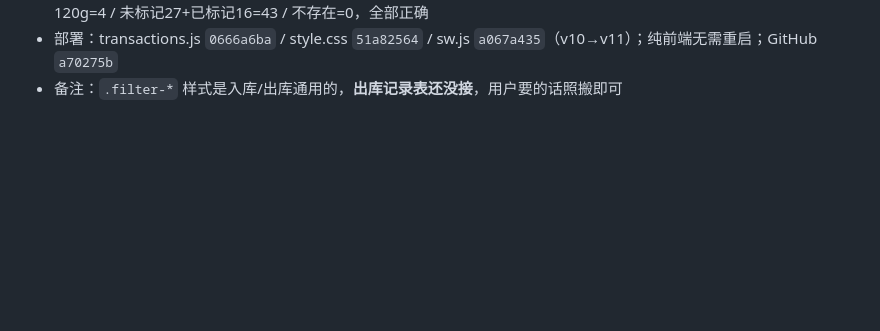
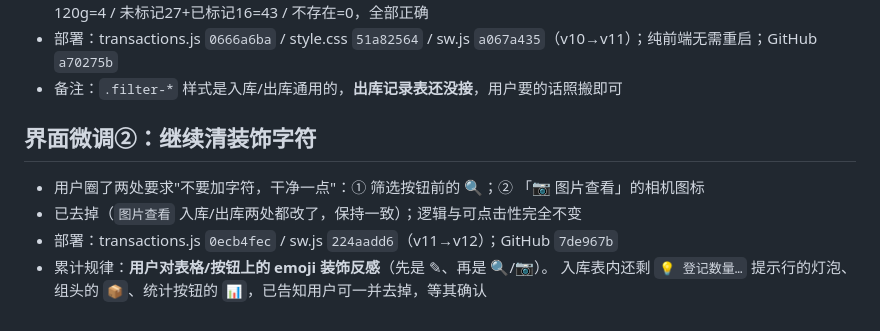
Before and after one commit to 37-linan/inventory-management, a Markdown page: .workbuddy/memory/2026-09-14.md, the part around the change. Drawn GitHub-style; blank space fills up the shorter version.

Commit message:
docs: 记录界面去装饰字符的调整与用户偏好

```diff
--- a/.workbuddy/memory/2026-09-14.md
+++ b/.workbuddy/memory/2026-09-14.md
@@ -105,3 +105,10 @@
   苏菲=9 / 美团=8 / 编码=4 / 规格120g=4 / 未标记27+已标记16=43 / 不存在=0，全部正确
 - 部署：transactions.js `0666a6ba` / style.css `51a82564` / sw.js `a067a435`（v10→v11）；纯前端无需重启；GitHub `a70275b`
 - 备注：`.filter-*` 样式是入库/出库通用的，**出库记录表还没接**，用户要的话照搬即可
+
+## 界面微调②：继续清装饰字符
+- 用户圈了两处要求"不要加字符，干净一点"：① 筛选按钮前的 🔍；② 「📷 图片查看」的相机图标
+- 已去掉（`图片查看` 入库/出库两处都改了，保持一致）；逻辑与可点击性完全不变
+- 部署：transactions.js `0ecb4fec` / sw.js `224aadd6`（v11→v12）；GitHub `7de967b`
+- 累计规律：**用户对表格/按钮上的 emoji 装饰反感**（先是 ✎、再是 🔍/📷）。
+  入库表内还剩 `💡 登记数量…` 提示行的灯泡、组头的 `📦`、统计按钮的 `📊`，已告知用户可一并去掉，等其确认
```
